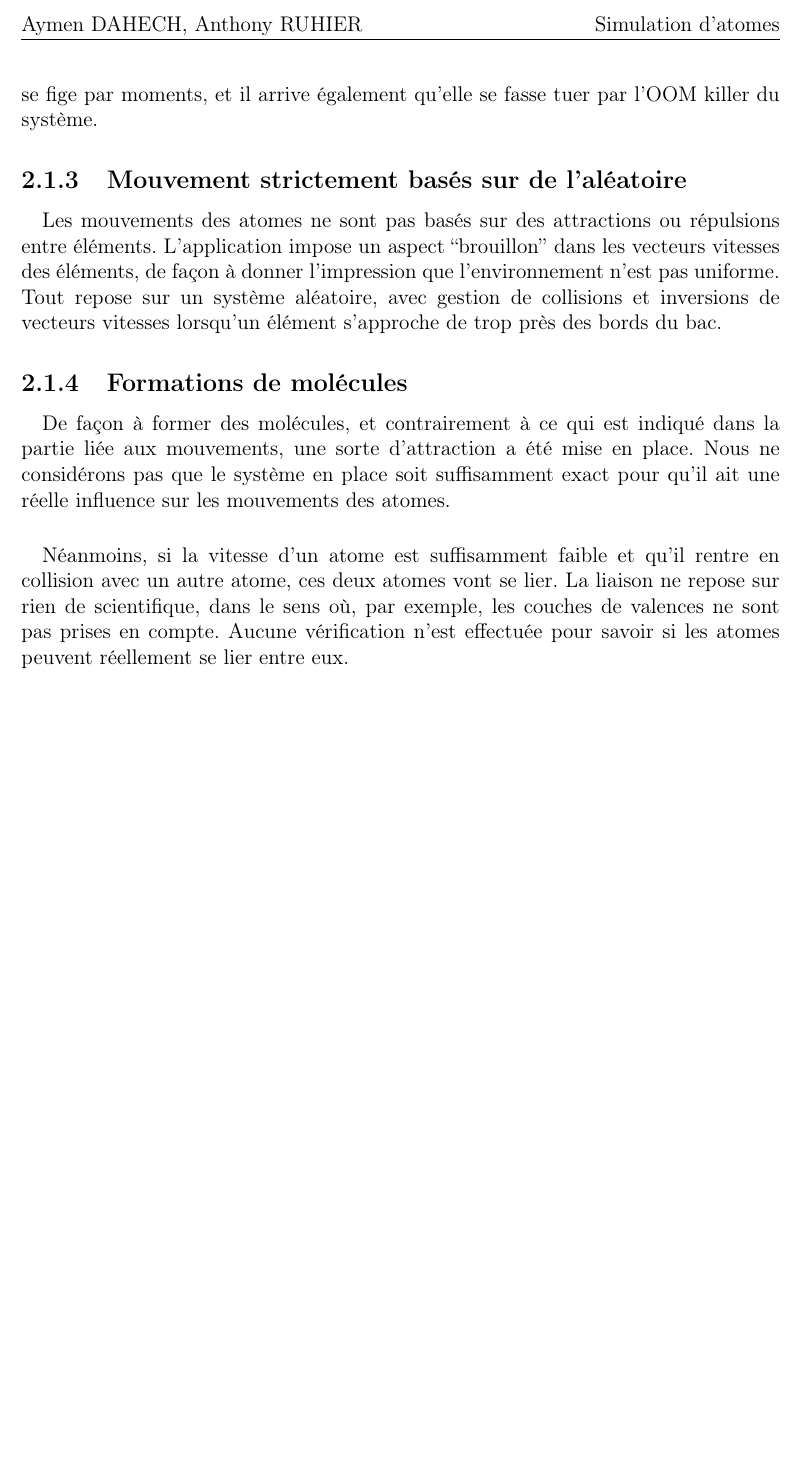
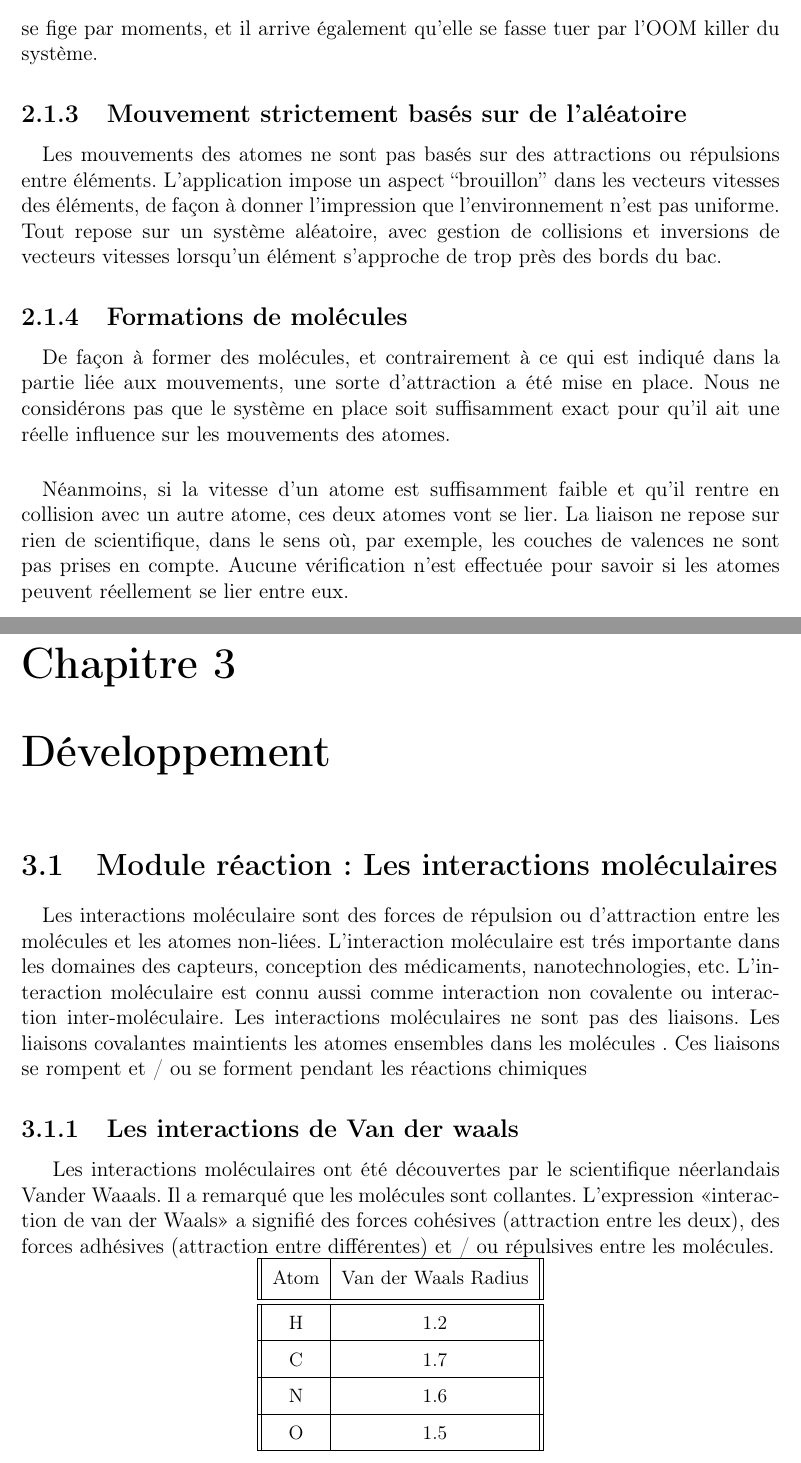
Before and after one commit to Anthony25-UTBM/ta72_atoms_specs, a LaTeX document (report/rapport.tex, which reads report/chapters/chapter3.tex): part of page 7 of 8 before the commit and two parts of pages 7 and 8 of 11 after it, the two joined at a grey line, cut at the place of the change, the shorter picture padded with empty space. Compiled offline with pdfLaTeX.

Commit message:
ajout du module chimique / physique

```diff
--- /dev/null
+++ b/report/chapters/chapter3.tex
@@ -0,0 +1,30 @@
+
+\chapter{Développement}
+\label{developpement}
+
+\section{Module réaction : Les interactions moléculaires}
+
+\paragraph{}
+Les interactions moléculaire sont des forces de répulsion ou d'attraction entre les molécules et les atomes non-liées. L'interaction moléculaire est trés importante dans les domaines des capteurs, conception des médicaments, nanotechnologies, etc. L'interaction moléculaire est connu aussi comme interaction non covalente ou interaction inter-moléculaire. Les interactions moléculaires ne sont pas des liaisons. Les liaisons covalantes  maintients les atomes ensembles dans les molécules . Ces liaisons se rompent et / ou se forment pendant les réactions chimiques
+
+
+\subsection{Les interactions de Van der waals}
+Les interactions moléculaires ont été découvertes par le scientifique néerlandais Vander Waaals. Il a remarqué que les molécules sont collantes.
+L'expression «interaction de van der Waals» a signifié des forces cohésives (attraction entre les deux), des forces adhésives (attraction entre différentes) et / ou répulsives entre les molécules.
+
+\begin{table}[h!]
+\centering
+ \begin{tabular}{||c | c||}
+ \hline
+ Atom & Van der Waals Radius \\ [0.5ex]
+ \hline\hline
+ H & 1.2 \\
+ \hline
+ C & 1.7 \\
+ \hline
+ N & 1.6 \\
+ \hline
+ O & 1.5 \\
+ \hline
+ \end{tabular}
+\end{table}
```
Also changed, not shown: report/rapport.tex (+1 -0 lines), report/chapters/chapter3.tex (54 more changed lines).
